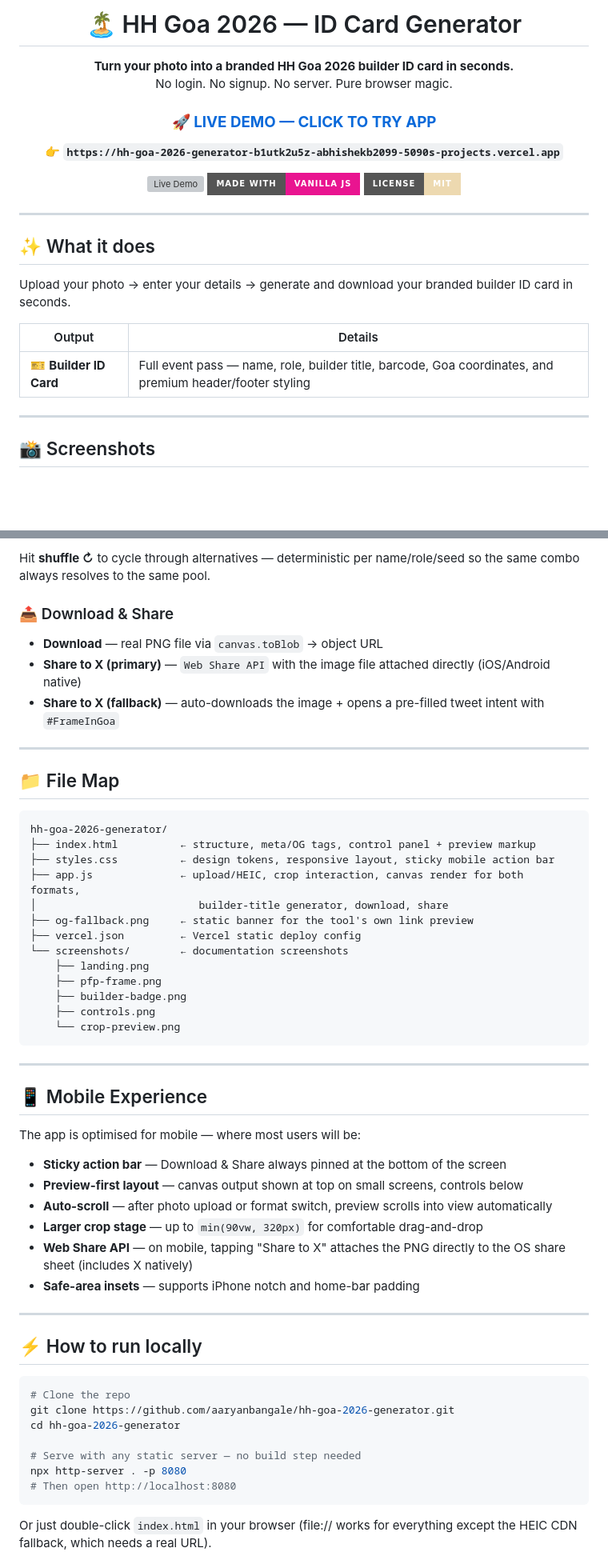
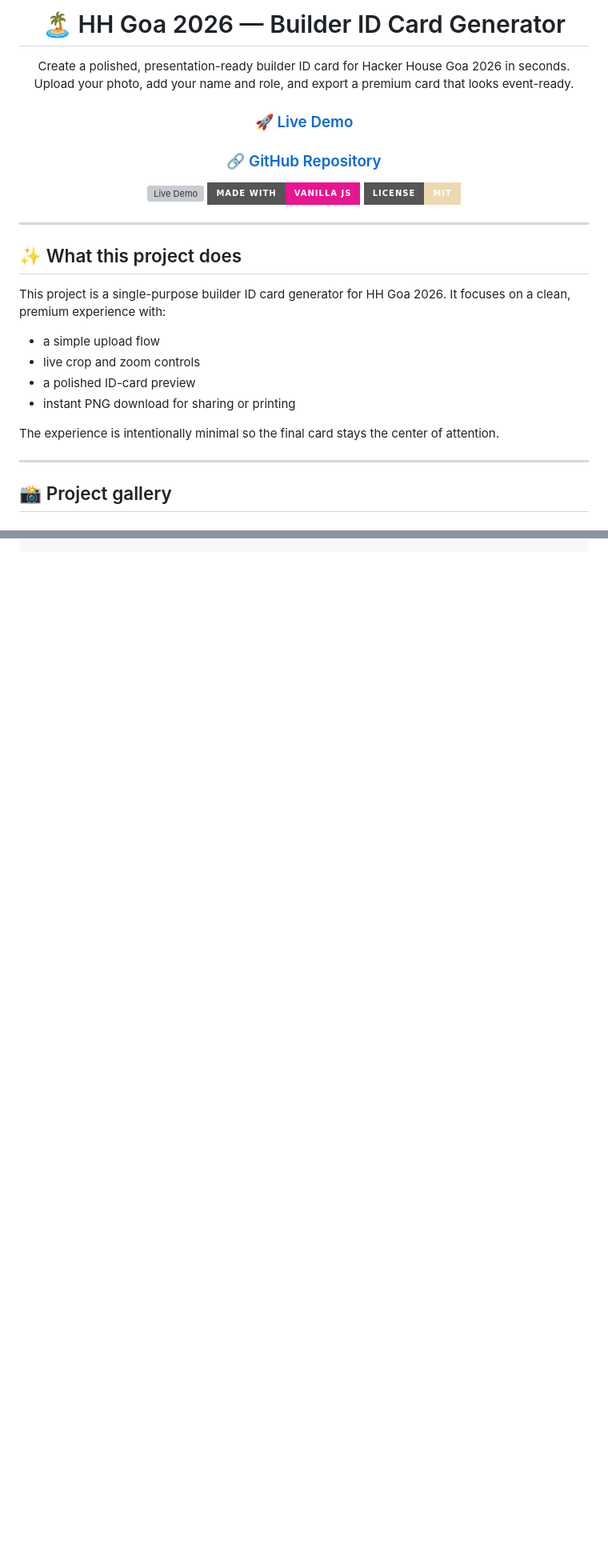
Before and after one commit to aaryanbangale2306/Frame-Generator-HH-Goa, a Markdown page: README.md, 2 parts joined by grey strips. Shown at 80% size. GitHub-like rendering; badges without logos; blank space fills up the shorter version; grey boxes are pictures that could not be loaded.

````diff
--- a/README.md
+++ b/README.md
@@ -1,12 +1,11 @@
 <div align="center">
 
-# 🏝️ HH Goa 2026 — ID Card Generator
+# 🏝️ HH Goa 2026 — Builder ID Card Generator
 
-**Turn your photo into a branded HH Goa 2026 builder ID card in seconds.**
-No login. No signup. No server. Pure browser magic.
+Create a polished, presentation-ready builder ID card for Hacker House Goa 2026 in seconds. Upload your photo, add your name and role, and export a premium card that looks event-ready.
 
-### 🚀 **[LIVE DEMO — CLICK TO TRY APP](https://hh-goa-2026-generator-b1utk2u5z-abhishekb2099-5090s-projects.vercel.app)**
-👉 **`https://hh-goa-2026-generator-b1utk2u5z-abhishekb2099-5090s-projects.vercel.app`**
+### 🚀 [Live Demo](https://hh-goa-2026-generator-b1utk2u5z-abhishekb2099-5090s-projects.vercel.app)
+### 🔗 [GitHub Repository](https://github.com/aaryanbangale2306/Frame-Generator-HH-Goa)
 
 [![Live Demo](https://img.shields.io/badge/🚀%20Live%20Demo-https%3A%2F%2Fhh--goa--2026--generator--b1utk2u5z--abhishekb2099--5090s--projects.vercel.app-00E5C9?style=for-the-badge&logo=vercel&logoColor=black)](https://hh-goa-2026-generator-b1utk2u5z-abhishekb2099-5090s-projects.vercel.app)
 [![Made with](https://img.shields.io/badge/Made%20with-Vanilla%20JS-E91490?style=for-the-badge&logo=javascript&logoColor=white)](https://github.com/aaryanbangale2306/Frame-Generator-HH-Goa)
@@ -16,15 +15,18 @@ No login. No signup. No server. Pure browser magic.
 
 ---
 
-## ✨ What it does
+## ✨ What this project does
 
-Upload your photo → enter your details → generate and download your branded builder ID card in seconds.
+This project is a single-purpose builder ID card generator for HH Goa 2026. It focuses on a clean, premium experience with:
 
-| Output | Details |
-|--------|---------|
-| 🎫 **Builder ID Card** | Full event pass — name, role, builder title, barcode, Goa coordinates, and premium header/footer styling | 1080 × 1350 px |
+- a simple upload flow
+- live crop and zoom controls
+- a polished ID-card preview
+- instant PNG download for sharing or printing
+
+The experience is intentionally minimal so the final card stays the center of attention.
 
 ---
 
-## 📸 Screenshots
+## 📸 Project gallery
 
@@ -110,56 +106,0 @@ Algorithmically generates a personalised title based on your name + stack:
-Hit **shuffle ↻** to cycle through alternatives — deterministic per name/role/seed so the same combo always resolves to the same pool.
-
-### 📤 Download & Share
-- **Download** — real PNG file via `canvas.toBlob` → object URL
-- **Share to X (primary)** — `Web Share API` with the image file attached directly (iOS/Android native)
-- **Share to X (fallback)** — auto-downloads the image + opens a pre-filled tweet intent with `#FrameInGoa`
-
----
-
-## 📁 File Map
-
-```
-hh-goa-2026-generator/
-├── index.html          ← structure, meta/OG tags, control panel + preview markup
-├── styles.css          ← design tokens, responsive layout, sticky mobile action bar
-├── app.js              ← upload/HEIC, crop interaction, canvas render for both formats,
-│                          builder-title generator, download, share
-├── og-fallback.png     ← static banner for the tool's own link preview
-├── vercel.json         ← Vercel static deploy config
-└── screenshots/        ← documentation screenshots
-    ├── landing.png
-    ├── pfp-frame.png
-    ├── builder-badge.png
-    ├── controls.png
-    └── crop-preview.png
-```
-
----
-
-## 📱 Mobile Experience
-
-The app is optimised for mobile — where most users will be:
-
-- **Sticky action bar** — Download & Share always pinned at the bottom of the screen
-- **Preview-first layout** — canvas output shown at top on small screens, controls below
-- **Auto-scroll** — after photo upload or format switch, preview scrolls into view automatically
-- **Larger crop stage** — up to `min(90vw, 320px)` for comfortable drag-and-drop
-- **Web Share API** — on mobile, tapping "Share to X" attaches the PNG directly to the OS share sheet (includes X natively)
-- **Safe-area insets** — supports iPhone notch and home-bar padding
-
----
-
-## ⚡ How to run locally
-
-```bash
-# Clone the repo
-git clone https://github.com/aaryanbangale/hh-goa-2026-generator.git
-cd hh-goa-2026-generator
-
-# Serve with any static server — no build step needed
-npx http-server . -p 8080
-# Then open http://localhost:8080
-```
-
-Or just double-click `index.html` in your browser (file:// works for everything except the HEIC CDN fallback, which needs a real URL).
-
````
Also changed, not shown: other parts of README.md (+55 -86 lines).
